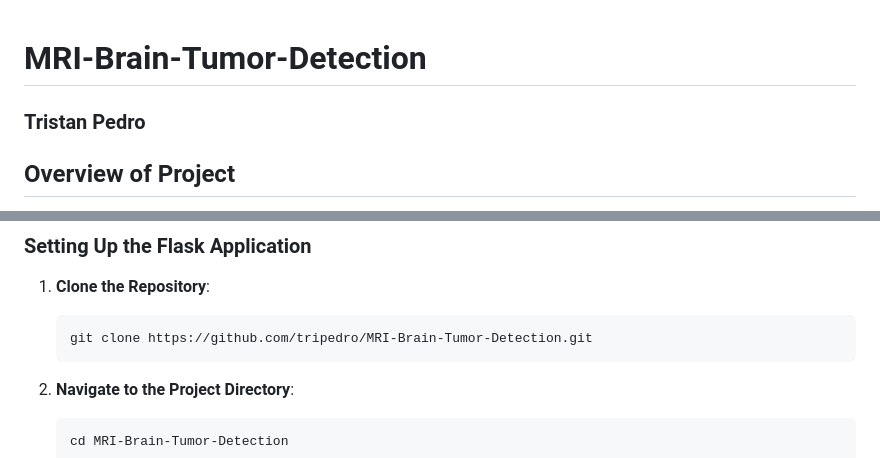
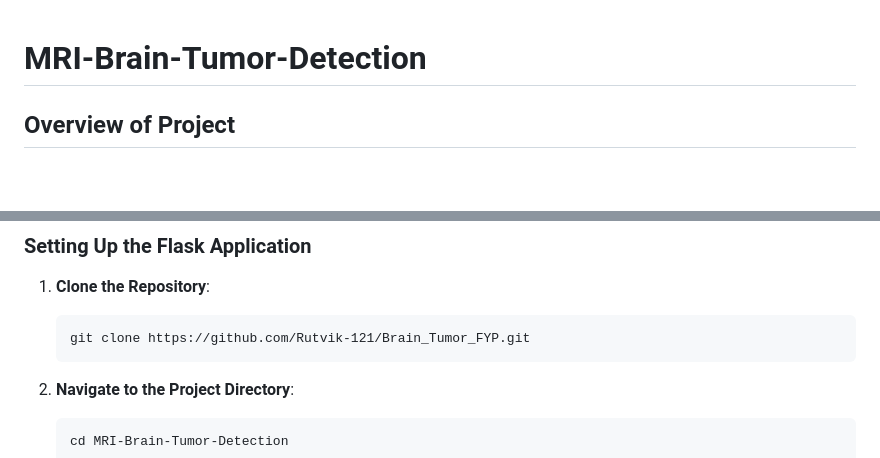
Before and after one commit to Rutvik-121/Brain_Tumor_FYP, a Markdown page: README.md, 2 parts joined by grey strips. Drawn GitHub-style; blank space fills up the shorter version.

````diff
--- a/README.md
+++ b/README.md
@@ -1,5 +1,4 @@
 # MRI-Brain-Tumor-Detection
-### Tristan Pedro
 
 ## Overview of Project
 This project begins with a Jupyter Notebook (`tumor-classification-cnn.ipynb`) where I preprocess an MRI brain image dataset and dive into why deep learning, especially CNNs, works well for this kind of problem. The notebook walks through building and tuning a CNN model, showing how it's great for image classification, especially with medical images like MRIs.
@@ -123,7 +122,7 @@ This section outlines the steps to run the Flask application locally and how to
 ### Setting Up the Flask Application
 1. **Clone the Repository**:
     ```
-    git clone https://github.com/tripedro/MRI-Brain-Tumor-Detection.git
+    git clone https://github.com/Rutvik-121/Brain_Tumor_FYP.git
     ```
 
 2. **Navigate to the Project Directory**:
````
